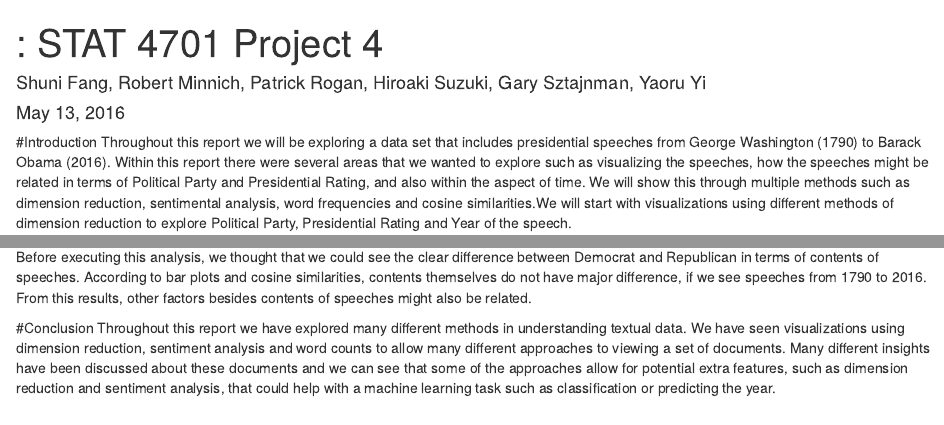
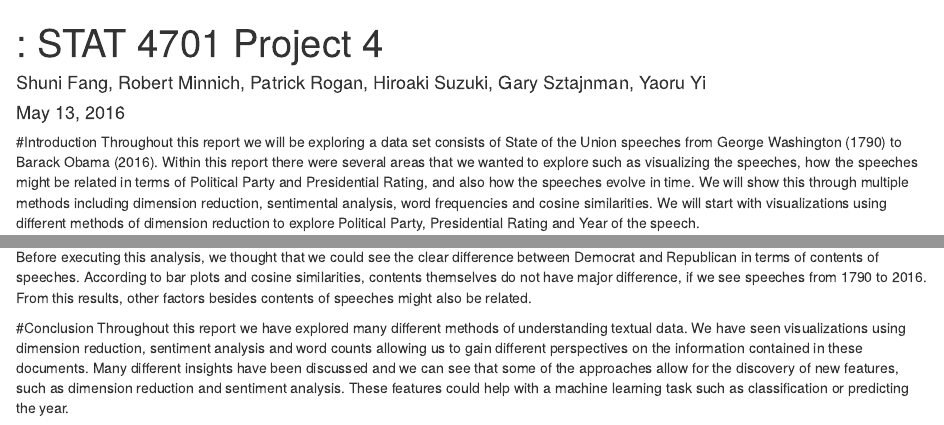
Before and after one commit to patrick-rogan/Edav-Text, an R Markdown document (Final_Report.Rmd): the page in a window 1100 px wide, from its top, and a second part further down, joined at a grey line. Rendered offline with R 4.5, knitr and Pandoc, with nearby package versions; some code elsewhere in the file could not run offline.

Commit message:
minor editoral changes

```diff
--- a/Final_Report.Rmd
+++ b/Final_Report.Rmd
@@ -6,7 +6,7 @@ output: html_document
 ---
 
 #Introduction
-Throughout this report we will be exploring a data set that includes presidential speeches from George Washington (1790) to Barack Obama (2016). Within this report there were several areas that we wanted to explore such as visualizing the speeches, how the speeches might be related in terms of Political Party and Presidential Rating, and also within the aspect of time. We will show this through multiple methods such as dimension reduction, sentimental analysis, word frequencies and cosine similarities.We will start with visualizations using different methods of dimension reduction to explore Political Party, Presidential Rating and Year of the speech.
+Throughout this report we will be exploring a data set consists of State of the Union speeches from George Washington (1790) to Barack Obama (2016). Within this report there were several areas that we wanted to explore such as visualizing the speeches, how the speeches might be related in terms of Political Party and Presidential Rating, and also how the speeches evolve in time. We will show this through multiple methods including dimension reduction, sentimental analysis, word frequencies and cosine similarities. We will start with visualizations using different methods of dimension reduction to explore Political Party, Presidential Rating and Year of the speech.
 
 <center>
 <IMG SRC="figs/US-Presidents-Games.jpg" float = "left" ALT="image">
@@ -450,4 +450,4 @@ As we can see above, top row is between Democrat and Democrat, but from second r
 Before executing this analysis, we thought that we could see the clear difference between Democrat and Republican in terms of contents of speeches. According to bar plots and cosine similarities, contents themselves do not have major difference, if we see speeches from 1790 to 2016. From this results, other factors besides contents of speeches might also be related.
 
 #Conclusion
-Throughout this report we have explored many different methods in understanding textual data. We have seen visualizations using dimension reduction, sentiment analysis and word counts to allow many different approaches to viewing a set of documents. Many different insights have been discussed about these documents and we can see that some of the approaches allow for potential extra features, such as dimension reduction and sentiment analysis, that could help with a machine learning task such as classification or predicting the year.
+Throughout this report we have explored many different methods of understanding textual data. We have seen visualizations using dimension reduction, sentiment analysis and word counts allowing us to gain different perspectives on the information contained in these documents. Many different insights have been discussed and we can see that some of the approaches allow for the discovery of new features, such as dimension reduction and sentiment analysis. These features could help with a machine learning task such as classification or predicting the year.
```
Also changed, not shown: Final_Report.html, Final_Report.Rmd (6 more changed lines).
